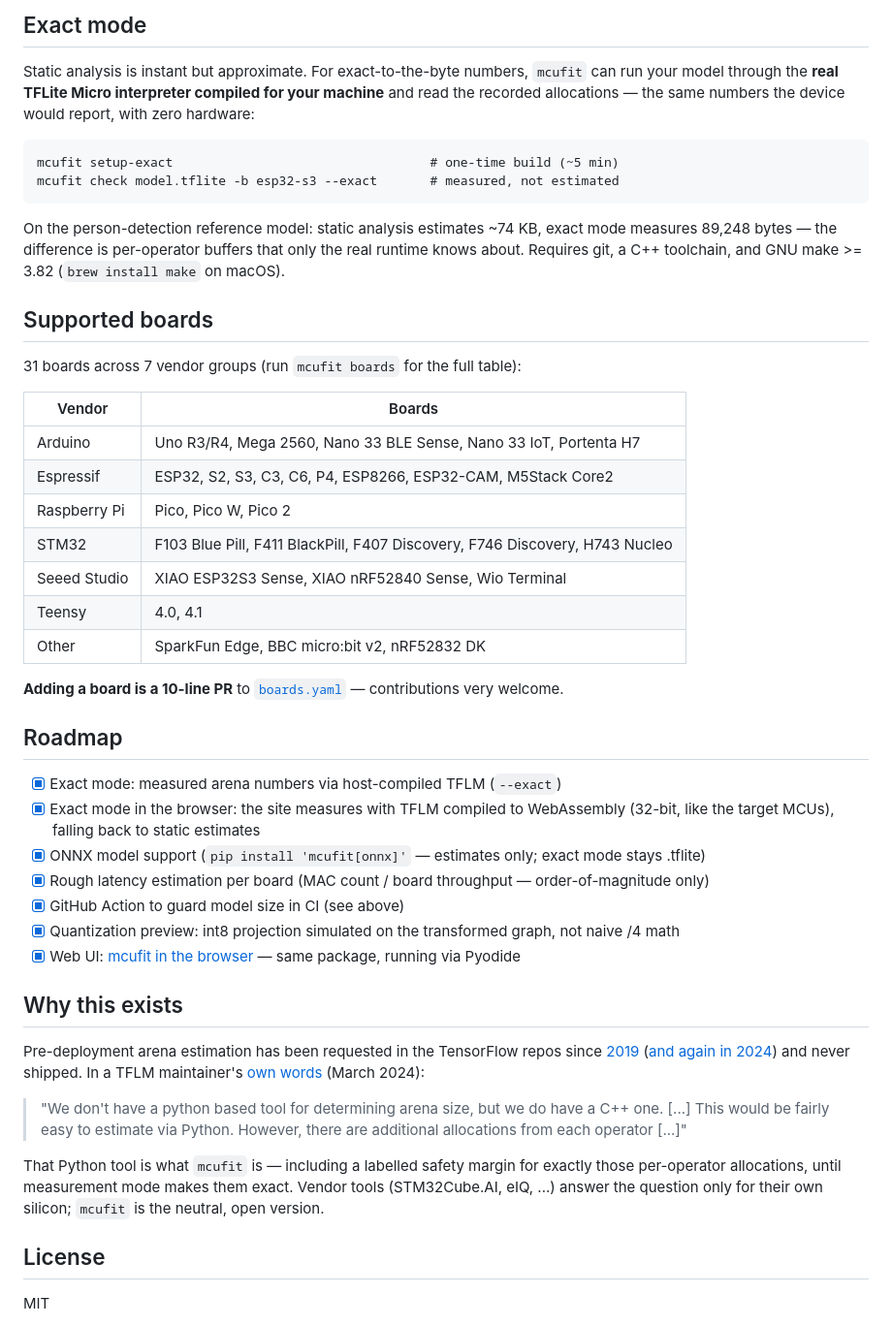
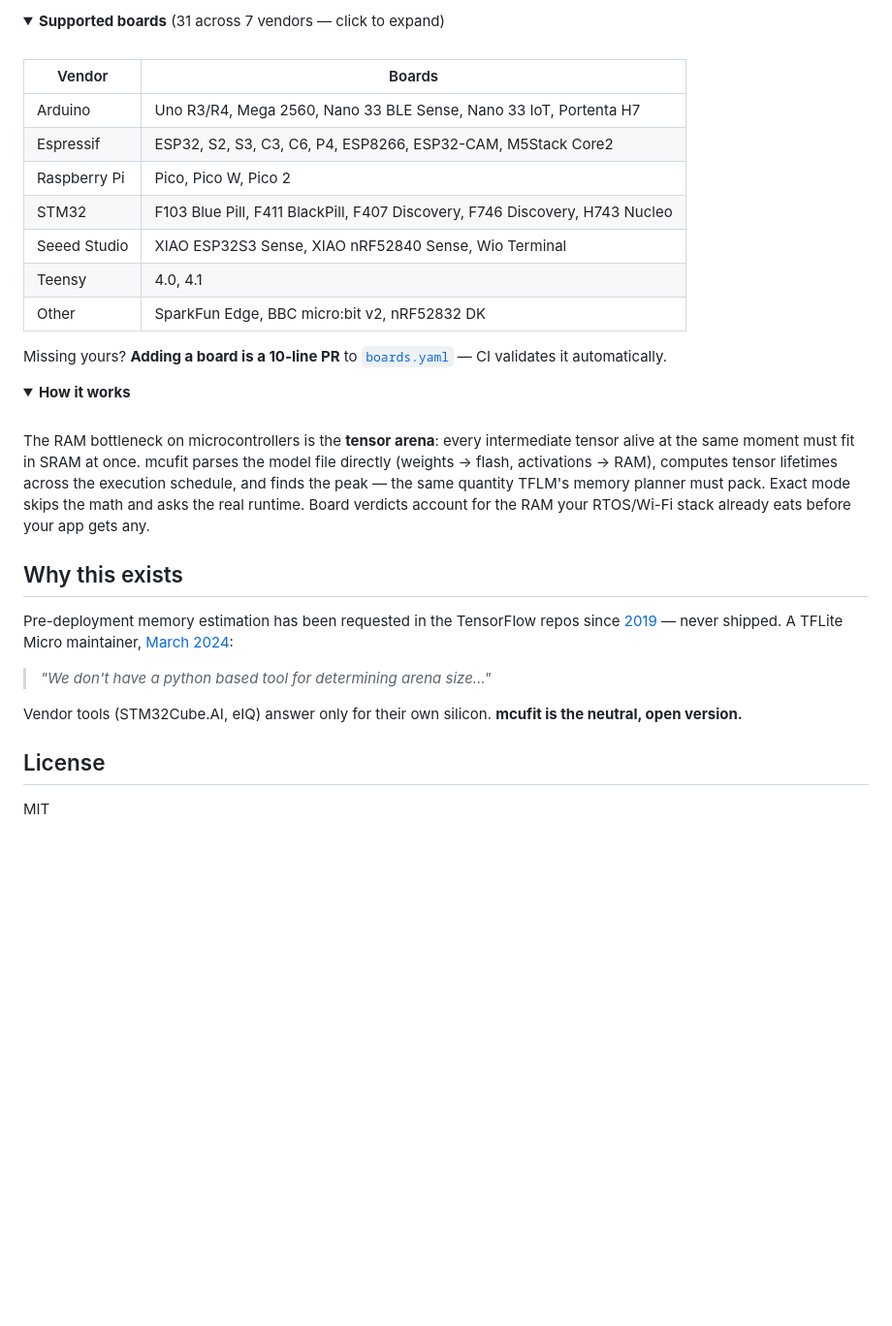
Before and after one commit to avionicharshit-byte/mcufit, a Markdown page: README.md, the part around one of its changes. Shown at 97% size. Drawn GitHub-style; folded sections open; blank space fills up the shorter version.

Commit message:
readme redesign

````diff
--- a/README.md
+++ b/README.md
@@ -101,23 +87,6 @@ SRAM simultaneously. `mcufit`:
-## Exact mode
-
-Static analysis is instant but approximate. For exact-to-the-byte numbers,
-`mcufit` can run your model through the **real TFLite Micro interpreter
-compiled for your machine** and read the recorded allocations — the same
-numbers the device would report, with zero hardware:
-
-```
-mcufit setup-exact                                  # one-time build (~5 min)
-mcufit check model.tflite -b esp32-s3 --exact       # measured, not estimated
-```
-
-On the person-detection reference model: static analysis estimates ~74 KB,
-exact mode measures 89,248 bytes — the difference is per-operator buffers
-that only the real runtime knows about. Requires git, a C++ toolchain, and
-GNU make >= 3.82 (`brew install make` on macOS).
-
-## Supported boards
-
-31 boards across 7 vendor groups (run `mcufit boards` for the full table):
+<details>
+<summary><b>Supported boards</b> (31 across 7 vendors — click to expand)</summary>
+<br>
 
 | Vendor | Boards |
 |---|---|
@@ -129,37 +98,37 @@ GNU make >= 3.82 (`brew install make` on macOS).
 | Teensy | 4.0, 4.1 |
 | Other | SparkFun Edge, BBC micro:bit v2, nRF52832 DK |
 
-**Adding a board is a 10-line PR** to
-[`boards.yaml`](src/mcufit/boards/data/boards.yaml) — contributions very
-welcome.
+Missing yours? **Adding a board is a 10-line PR** to
+[`boards.yaml`](src/mcufit/boards/data/boards.yaml) — CI validates it
+automatically.
 
-## Roadmap
+</details>
 
-- [x] Exact mode: measured arena numbers via host-compiled TFLM (`--exact`)
-- [x] Exact mode in the browser: the site measures with TFLM compiled to WebAssembly (32-bit, like the target MCUs), falling back to static estimates
-- [x] ONNX model support (`pip install 'mcufit[onnx]'` — estimates only; exact mode stays .tflite)
-- [x] Rough latency estimation per board (MAC count / board throughput — order-of-magnitude only)
-- [x] GitHub Action to guard model size in CI (see above)
-- [x] Quantization preview: int8 projection simulated on the transformed graph, not naive /4 math
-- [x] Web UI: [mcufit in the browser](https://avionicharshit-byte.github.io/mcufit/) — same package, running via Pyodide
+<details>
+<summary><b>How it works</b></summary>
+<br>
+
+The RAM bottleneck on microcontrollers is the **tensor arena**: every
+intermediate tensor alive at the same moment must fit in SRAM at once.
+mcufit parses the model file directly (weights → flash, activations →
+RAM), computes tensor lifetimes across the execution schedule, and finds
+the peak — the same quantity TFLM's memory planner must pack. Exact mode
+skips the math and asks the real runtime. Board verdicts account for the
+RAM your RTOS/Wi-Fi stack already eats before your app gets any.
+
+</details>
 
 ## Why this exists
 
-Pre-deployment arena estimation has been requested in the TensorFlow repos
-since [2019](https://github.com/tensorflow/tensorflow/issues/35070)
-([and again in 2024](https://github.com/tensorflow/tflite-micro/issues/2474))
-and never shipped. In a TFLM maintainer's
-[own words](https://github.com/tensorflow/tflite-micro/issues/2474#issuecomment-2015406610)
-(March 2024):
+Pre-deployment memory estimation has been requested in the TensorFlow
+repos since [2019](https://github.com/tensorflow/tensorflow/issues/35070) —
+never shipped. A TFLite Micro maintainer,
+[March 2024](https://github.com/tensorflow/tflite-micro/issues/2474#issuecomment-2015406610):
 
-> "We don't have a python based tool for determining arena size, but we do
-> have a C++ one. [...] This would be fairly easy to estimate via Python.
-> However, there are additional allocations from each operator [...]"
+> *"We don't have a python based tool for determining arena size…"*
 
-That Python tool is what `mcufit` is — including a labelled safety margin
-for exactly those per-operator allocations, until measurement mode makes
-them exact. Vendor tools (STM32Cube.AI, eIQ, ...) answer the question only
-for their own silicon; `mcufit` is the neutral, open version.
+Vendor tools (STM32Cube.AI, eIQ) answer only for their own silicon.
+**mcufit is the neutral, open version.**
 
 ## License
 
````
Also changed, not shown: other parts of README.md (+54 -68 lines).
